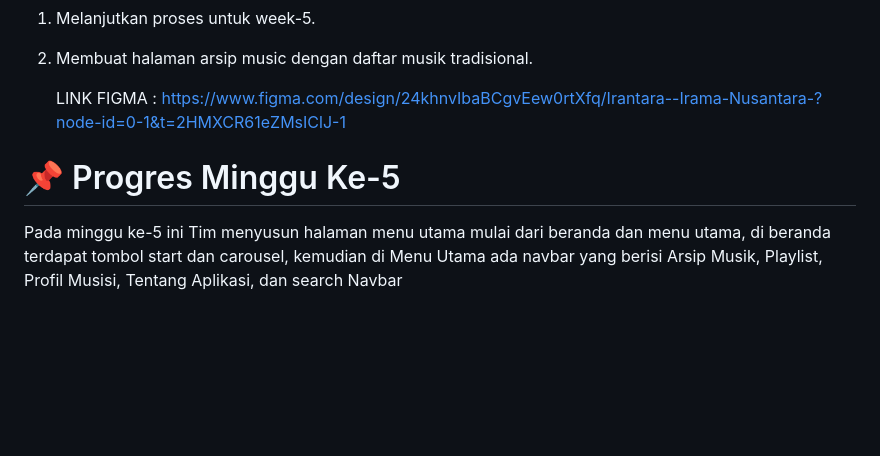
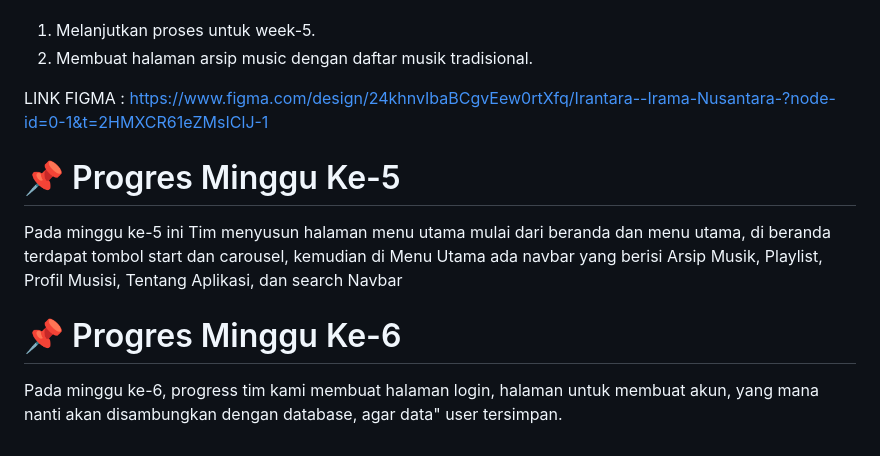
Before and after one commit to KyleEdmund17/PemogramanTerapan, a Markdown page: PROGRESS.md, the part around the change. Rendered like a GitHub page; blank space fills up the shorter version.

```diff
--- a/PROGRESS.md
+++ b/PROGRESS.md
@@ -90,8 +90,11 @@ Alur Pengguna
 1. Melanjutkan proses untuk week-5.
 2. Membuat halaman arsip music dengan daftar musik tradisional.
 
-   LINK FIGMA : https://www.figma.com/design/24khnvIbaBCgvEew0rtXfq/Irantara--Irama-Nusantara-?node-id=0-1&t=2HMXCR61eZMsIClJ-1
+LINK FIGMA : https://www.figma.com/design/24khnvIbaBCgvEew0rtXfq/Irantara--Irama-Nusantara-?node-id=0-1&t=2HMXCR61eZMsIClJ-1
 
 # 📌 Progres Minggu Ke-5
 Pada minggu ke-5 ini Tim menyusun halaman menu utama mulai dari beranda dan menu utama, di beranda terdapat tombol start dan carousel, kemudian di Menu Utama ada navbar yang berisi Arsip Musik,
 Playlist, Profil Musisi, Tentang Aplikasi, dan search Navbar
+
+# 📌 Progres Minggu Ke-6
+Pada minggu ke-6, progress tim kami membuat halaman login, halaman untuk membuat akun, yang mana nanti akan disambungkan dengan database, agar data" user tersimpan.
```
